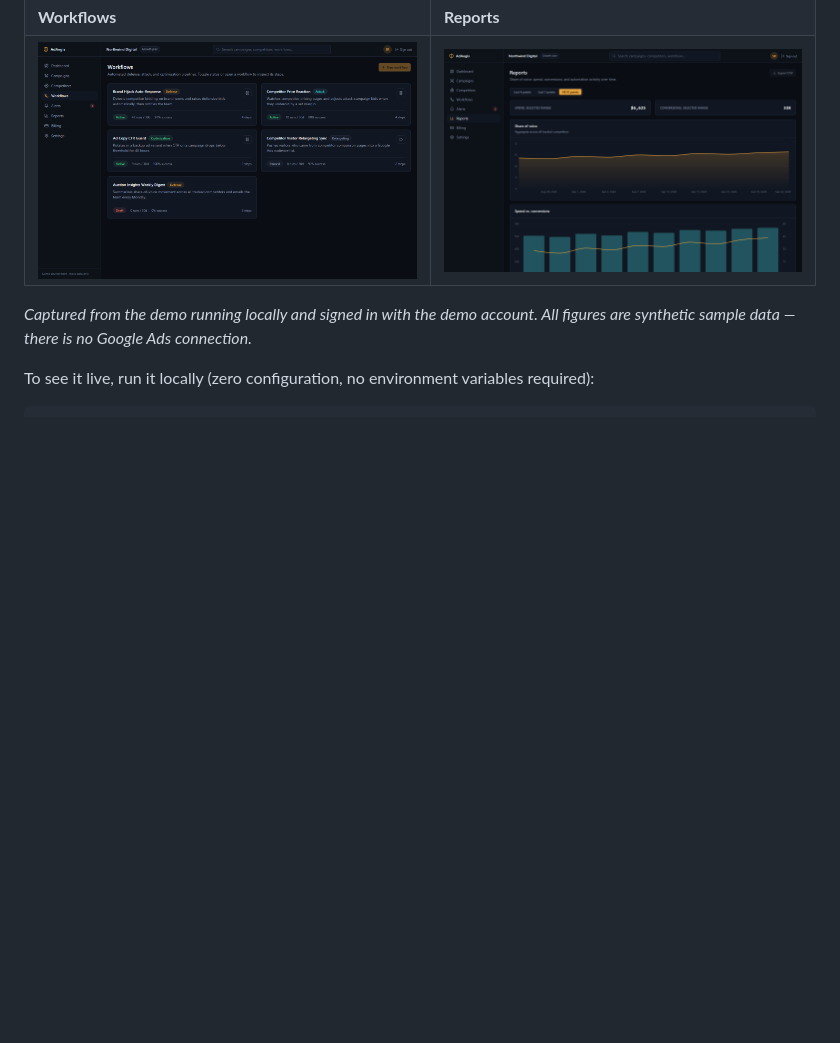
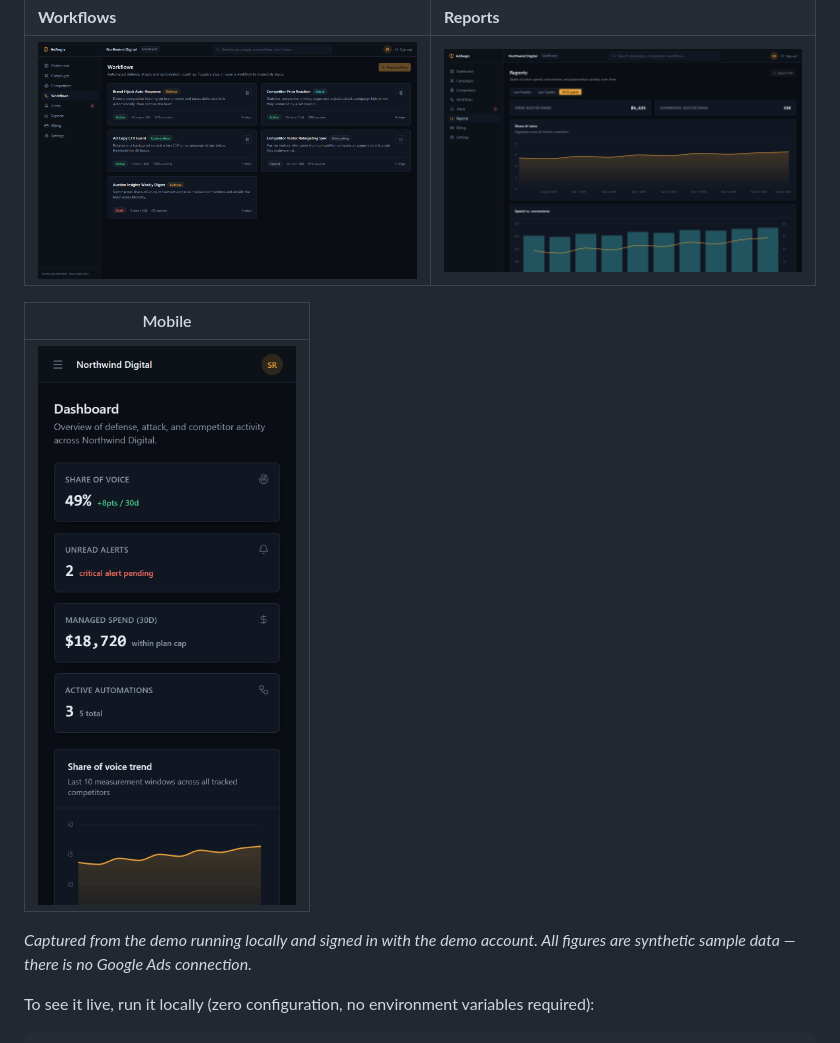
Before and after one commit to adelakbaribiz-sketch/adaegis, a Markdown page: README.md, the part around the change. Drawn GitHub-style; pictures changed too: docs/screenshots/mobile.png (added); blank space fills up the shorter version.

Commit message:
docs(readme): lead with the value proposition; add mobile and dark views
One-line value proposition directly under the title, plus phone-sized
(390px) and, where the app supports it, dark-theme screenshots captured
from the same local demo run.

Co-Authored-By: Claude Opus 5.5 <noreply@anthropic.com>

```diff
--- a/README.md
+++ b/README.md
@@ -50,6 +50,10 @@ backend — nothing fakes success.
 | ![Competitors ranked by threat with share-of-voice trends](docs/screenshots/competitors.png) | ![Severity-ranked alert center](docs/screenshots/alert-center.png) |
 | **Workflows** | **Reports** |
 | ![Automation workflow library](docs/screenshots/workflows.png) | ![Share of voice and spend vs. conversions over time](docs/screenshots/reports.png) |
+
+| Mobile |
+|---|
+| <img src="docs/screenshots/mobile.png" alt="Dashboard on a phone-sized screen" width="260"> |
 
 *Captured from the demo running locally and signed in with the demo account. All figures are
 synthetic sample data — there is no Google Ads connection.*
```
